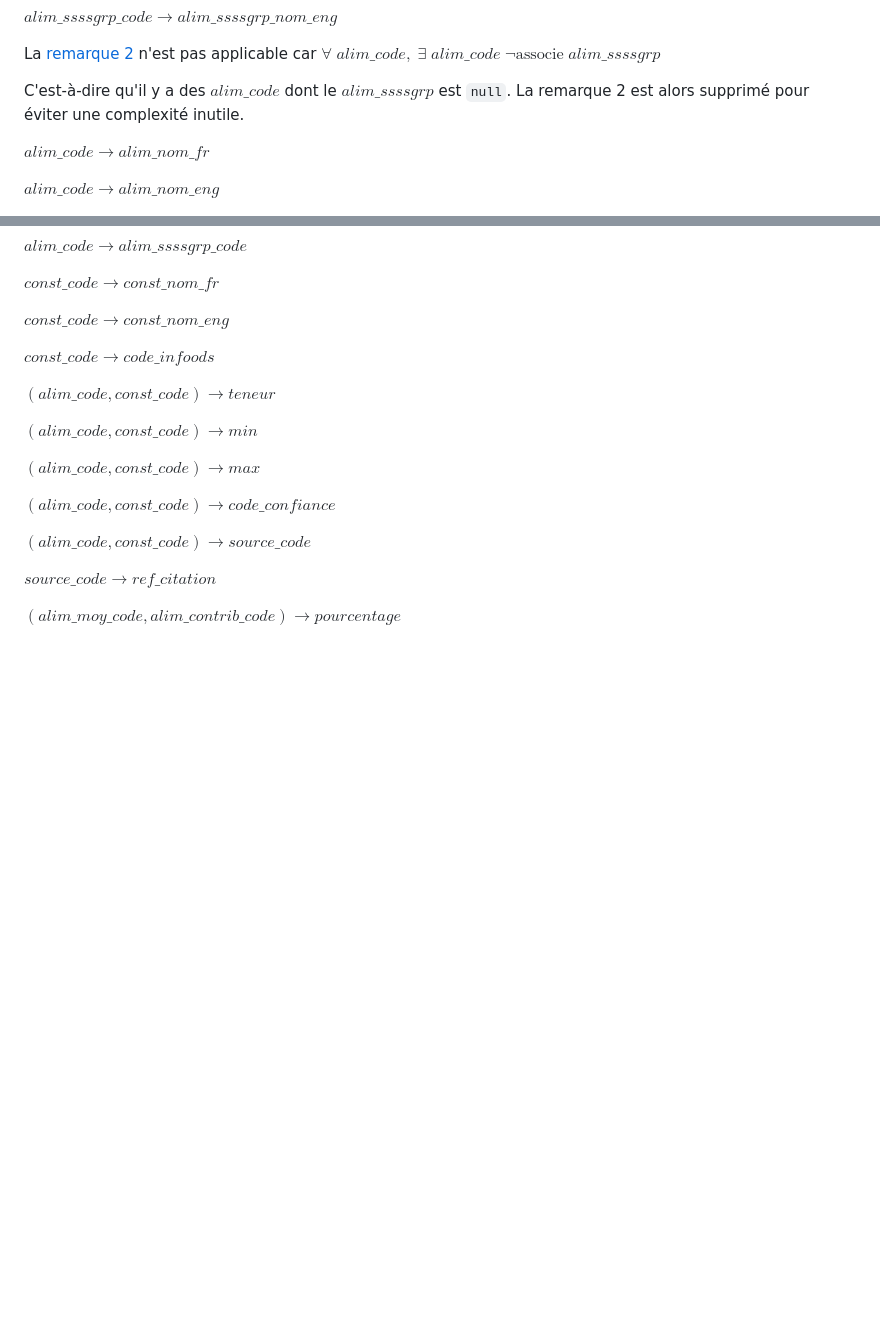
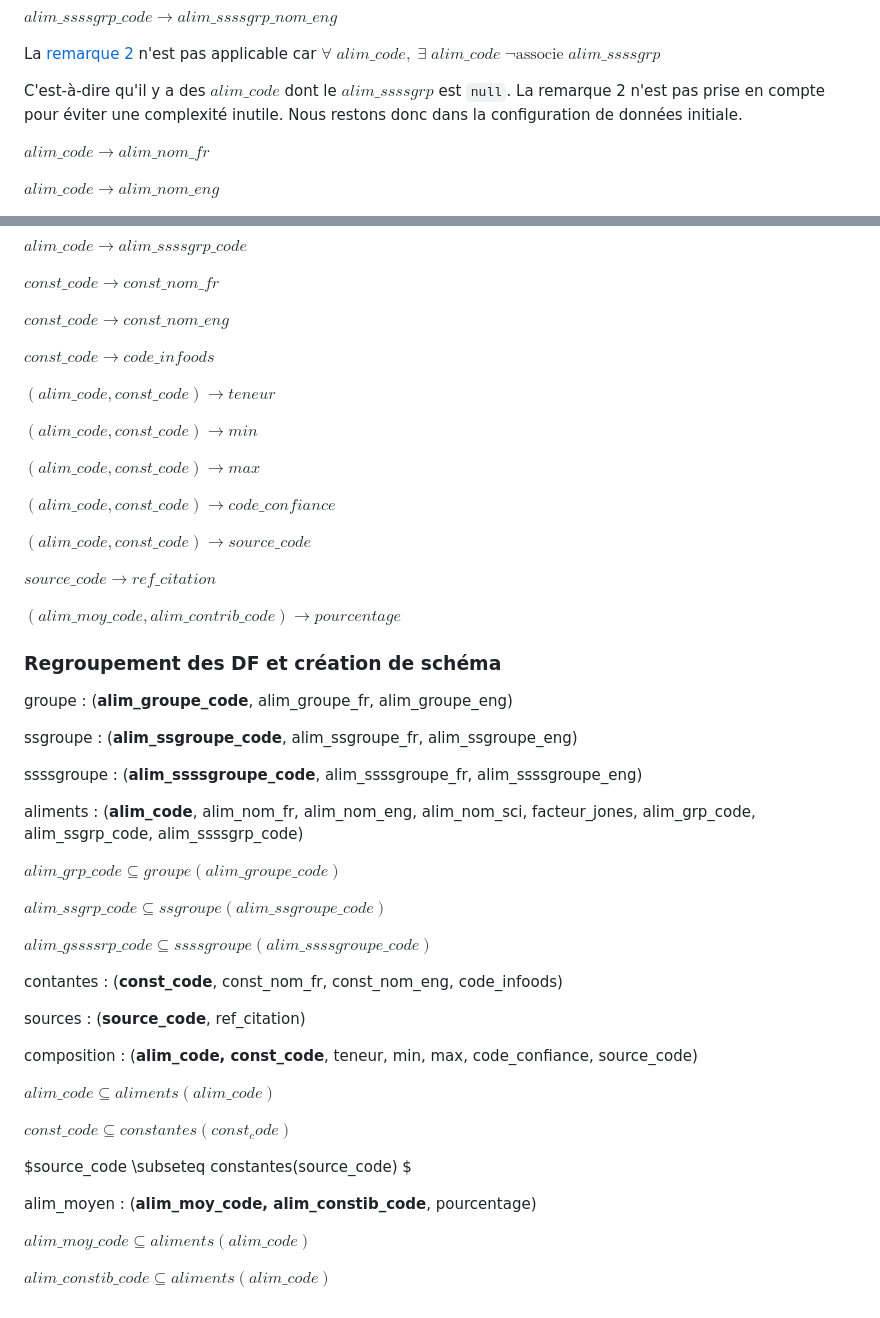
Before and after one commit to ZPitor99/Ciqly, a Markdown page: database/DF_database_ciqual.md, 2 parts joined by grey strips. GitHub-like rendering; blank space fills up the shorter version.

Commit message:
DF Bernstein fin

```diff
--- a/database/DF_database_ciqual.md
+++ b/database/DF_database_ciqual.md
@@ -208,7 +208,8 @@ La [remarque 2](#deuxième-remarque) n'est pas applicable car
 $\forall\; alim\_code,\; \exists\; alim\_code\; \neg \text{associe}\; alim\_ssssgrp$
 
 C'est-à-dire qu'il y a des $alim\_code$ dont le $alim\_ssssgrp$ est `null`.
-La remarque 2 est alors supprimé pour éviter une complexité inutile.
+La remarque 2 n'est pas prise en compte pour éviter une complexité inutile.
+Nous restons donc dans la configuration de données initiale.
 
 $alim\_code \rightarrow alim\_nom\_fr$
 
@@ -243,3 +244,37 @@ $(alim\_code, const\_code) \rightarrow source\_code$
 $source\_code \rightarrow ref\_citation$
 
 $(alim\_moy\_code, alim\_contrib\_code) \rightarrow pourcentage$
+
+### Regroupement des DF et création de schéma
+
+groupe : (**alim_groupe_code**, alim_groupe_fr, alim_groupe_eng)
+
+ssgroupe : (**alim_ssgroupe_code**, alim_ssgroupe_fr, alim_ssgroupe_eng)
+
+ssssgroupe : (**alim_ssssgroupe_code**, alim_ssssgroupe_fr, alim_ssssgroupe_eng)
+
+aliments : (**alim_code**, alim_nom_fr, alim_nom_eng, alim_nom_sci, facteur_jones, alim_grp_code, alim_ssgrp_code, alim_ssssgrp_code)
+
+$alim\_grp\_code \subseteq groupe(alim\_groupe\_code)$
+
+$alim\_ssgrp\_code \subseteq ssgroupe(alim\_ssgroupe\_code)$
+
+$alim\_gssssrp\_code \subseteq ssssgroupe(alim\_ssssgroupe\_code)$
+
+contantes : (**const_code**, const_nom_fr, const_nom_eng, code_infoods)
+
+sources : (**source_code**, ref_citation)
+
+composition : (**alim_code, const_code**, teneur, min, max, code_confiance, source_code)
+
+$alim\_code \subseteq aliments(alim\_code)$
+
+$const\_code \subseteq constantes(const_code)$
+
+$source\_code \subseteq constantes(source\_code) $
+
+alim_moyen : (**alim_moy_code, alim_constib_code**, pourcentage)
+
+$alim\_moy\_code \subseteq aliments(alim\_code)$
+
+$alim\_constib\_code \subseteq aliments(alim\_code)$
```
